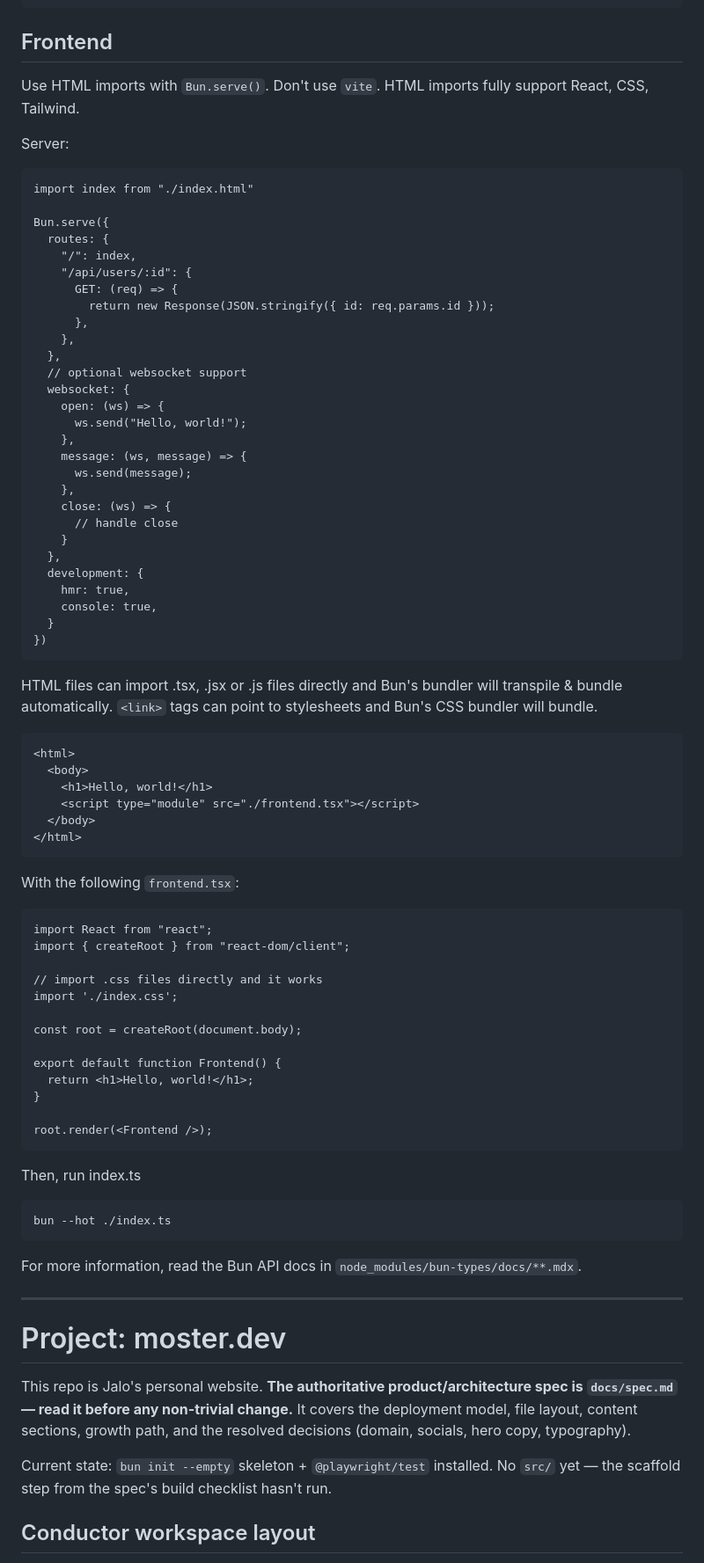
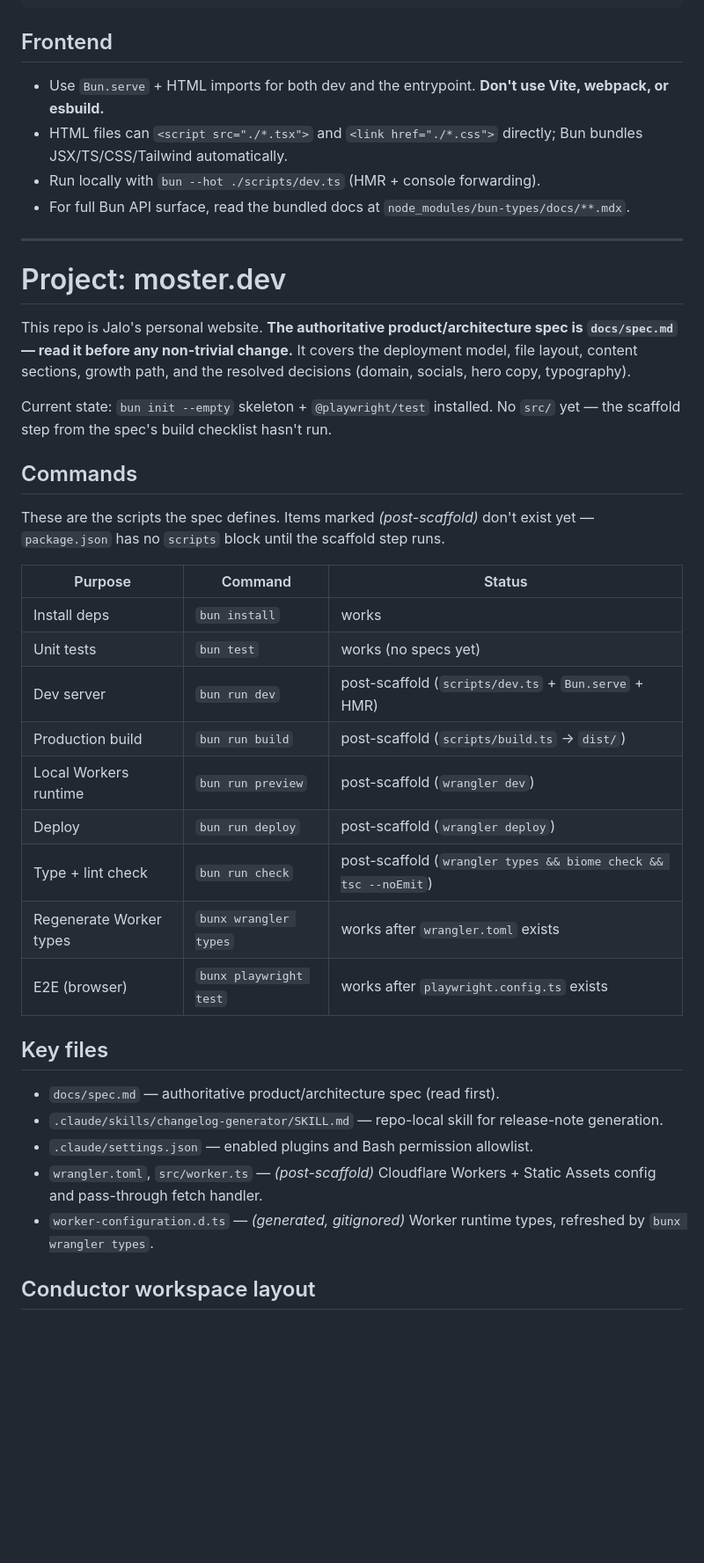
Before and after one commit to jlvmoster/website, a Markdown page: CLAUDE.md, the part around one of its changes. Shown at 88% size. GitHub-like rendering; blank space fills up the shorter version.

Commit message:
Tighten CLAUDE.md and document git conventions
- Replace the verbose Bun.serve / HTML / frontend.tsx example block with a
  4-bullet directive: use Bun.serve + HTML imports, no Vite/webpack/esbuild,
  run with bun --hot ./scripts/dev.ts, see bun-types docs for API surface.
- Add a Commands table (install, test, dev, build, preview, deploy, check,
  wrangler types, playwright test) with "works" vs "post-scaffold" status
  so a future session can see at a glance what runs today.
- Add a Key files section pointing at docs/spec.md, the changelog-generator
  skill, .claude/settings.json, and the post-scaffold/generated artifacts.
- Replace the vague "@playwright/test is dormant" wording with the concrete
  failure mode ("no tests found" until config + spec exist).
- Add a Git conventions section: branch naming, base branch, -u origin
  first-push, the Bash allowlist, and commit-message shape.

Co-Authored-By: Claude Opus 4.7 <noreply@anthropic.com>

````diff
--- a/CLAUDE.md
+++ b/CLAUDE.md
@@ -32,78 +32,10 @@ test("hello world", () => {
 ```
 
 ## Frontend
-
-Use HTML imports with `Bun.serve()`. Don't use `vite`. HTML imports fully support React, CSS, Tailwind.
-
-Server:
-
-```ts#index.ts
-import index from "./index.html"
-
-Bun.serve({
-  routes: {
-    "/": index,
-    "/api/users/:id": {
-      GET: (req) => {
-        return new Response(JSON.stringify({ id: req.params.id }));
-      },
-    },
-  },
-  // optional websocket support
-  websocket: {
-    open: (ws) => {
-      ws.send("Hello, world!");
-    },
-    message: (ws, message) => {
-      ws.send(message);
-    },
-    close: (ws) => {
-      // handle close
-    }
-  },
-  development: {
-    hmr: true,
-    console: true,
-  }
-})
-```
-
-HTML files can import .tsx, .jsx or .js files directly and Bun's bundler will transpile & bundle automatically. `<link>` tags can point to stylesheets and Bun's CSS bundler will bundle.
-
-```html#index.html
-<html>
-  <body>
-    <h1>Hello, world!</h1>
-    <script type="module" src="./frontend.tsx"></script>
-  </body>
-</html>
-```
-
-With the following `frontend.tsx`:
-
-```tsx#frontend.tsx
-import React from "react";
-import { createRoot } from "react-dom/client";
-
-// import .css files directly and it works
-import './index.css';
-
-const root = createRoot(document.body);
-
-export default function Frontend() {
-  return <h1>Hello, world!</h1>;
-}
-
-root.render(<Frontend />);
-```
-
-Then, run index.ts
-
-```sh
-bun --hot ./index.ts
-```
-
-For more information, read the Bun API docs in `node_modules/bun-types/docs/**.mdx`.
+- Use `Bun.serve` + HTML imports for both dev and the entrypoint. **Don't use Vite, webpack, or esbuild.**
+- HTML files can `<script src="./*.tsx">` and `<link href="./*.css">` directly; Bun bundles JSX/TS/CSS/Tailwind automatically.
+- Run locally with `bun --hot ./scripts/dev.ts` (HMR + console forwarding).
+- For full Bun API surface, read the bundled docs at `node_modules/bun-types/docs/**.mdx`.
 
 ---
 
@@ -112,6 +44,28 @@ For more information, read the Bun API docs in `node_modules/bun-types/docs/**.m
 This repo is Jalo's personal website. **The authoritative product/architecture spec is `docs/spec.md` — read it before any non-trivial change.** It covers the deployment model, file layout, content sections, growth path, and the resolved decisions (domain, socials, hero copy, typography).
 
 Current state: `bun init --empty` skeleton + `@playwright/test` installed. No `src/` yet — the scaffold step from the spec's build checklist hasn't run.
+
+## Commands
+These are the scripts the spec defines. Items marked _(post-scaffold)_ don't exist yet — `package.json` has no `scripts` block until the scaffold step runs.
+
+| Purpose | Command | Status |
+|---|---|---|
+| Install deps | `bun install` | works |
+| Unit tests | `bun test` | works (no specs yet) |
+| Dev server | `bun run dev` | post-scaffold (`scripts/dev.ts` + `Bun.serve` + HMR) |
+| Production build | `bun run build` | post-scaffold (`scripts/build.ts` → `dist/`) |
+| Local Workers runtime | `bun run preview` | post-scaffold (`wrangler dev`) |
+| Deploy | `bun run deploy` | post-scaffold (`wrangler deploy`) |
+| Type + lint check | `bun run check` | post-scaffold (`wrangler types && biome check && tsc --noEmit`) |
+| Regenerate Worker types | `bunx wrangler types` | works after `wrangler.toml` exists |
+| E2E (browser) | `bunx playwright test` | works after `playwright.config.ts` exists |
+
+## Key files
+- `docs/spec.md` — authoritative product/architecture spec (read first).
+- `.claude/skills/changelog-generator/SKILL.md` — repo-local skill for release-note generation.
+- `.claude/settings.json` — enabled plugins and Bash permission allowlist.
+- `wrangler.toml`, `src/worker.ts` — _(post-scaffold)_ Cloudflare Workers + Static Assets config and pass-through fetch handler.
+- `worker-configuration.d.ts` — _(generated, gitignored)_ Worker runtime types, refreshed by `bunx wrangler types`.
 
 ## Conductor workspace layout
 - This project is usually edited through Conductor, which creates separate git worktrees under a shared project directory. The shared project directory is named `website`; individual worktrees are city-named directories such as `dublin`, and future sessions may use a different city.
````
Also changed, not shown: other parts of CLAUDE.md (+8 -1 lines).
